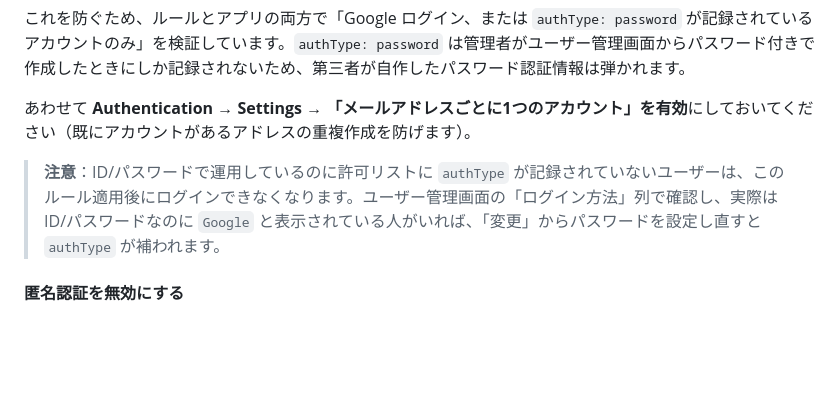
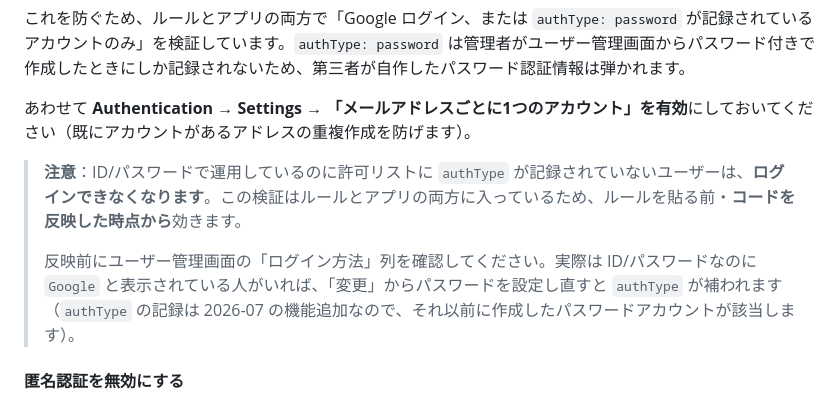
Before and after one commit to Liptonist/monsterBash_bedControl, a Markdown page: README.md, the part around the change. Drawn GitHub-style; blank space fills up the shorter version.

Commit message:
authType未記録ユーザーが弾かれる時点の記述を修正
ログイン方式の検証はルールとアプリの両方に入っているため、authType が
記録されていないパスワードアカウントは「ルール適用後」ではなく
「コード反映時点」からログインできなくなる。事前確認を促す記述に直した。

Co-Authored-By: Claude Opus 5 <noreply@anthropic.com>
Claude-Session: https://claude.ai/code/session_01THWrmew6x9pgUK5m2nKNE1

```diff
--- a/README.md
+++ b/README.md
@@ -176,7 +176,9 @@ kyuugo
 
 あわせて **Authentication → Settings → 「メールアドレスごとに1つのアカウント」を有効**にしておいてください（既にアカウントがあるアドレスの重複作成を防げます）。
 
-> **注意**：ID/パスワードで運用しているのに許可リストに `authType` が記録されていないユーザーは、このルール適用後にログインできなくなります。ユーザー管理画面の「ログイン方法」列で確認し、実際は ID/パスワードなのに `Google` と表示されている人がいれば、「変更」からパスワードを設定し直すと `authType` が補われます。
+> **注意**：ID/パスワードで運用しているのに許可リストに `authType` が記録されていないユーザーは、**ログインできなくなります**。この検証はルールとアプリの両方に入っているため、ルールを貼る前・**コードを反映した時点から**効きます。
+>
+> 反映前にユーザー管理画面の「ログイン方法」列を確認してください。実際は ID/パスワードなのに `Google` と表示されている人がいれば、「変更」からパスワードを設定し直すと `authType` が補われます（`authType` の記録は 2026-07 の機能追加なので、それ以前に作成したパスワードアカウントが該当します）。
 
 #### 匿名認証を無効にする
 
```
